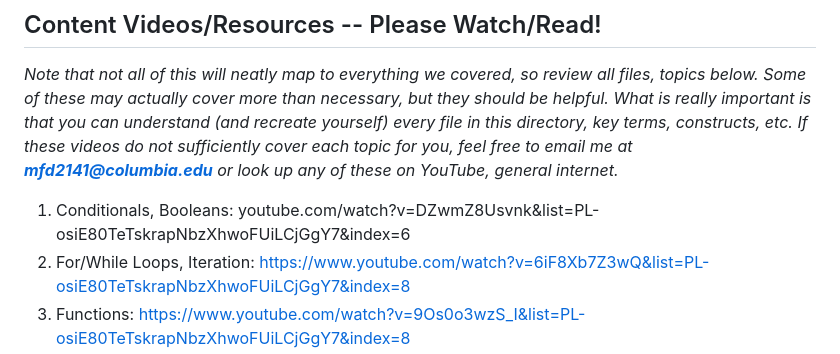
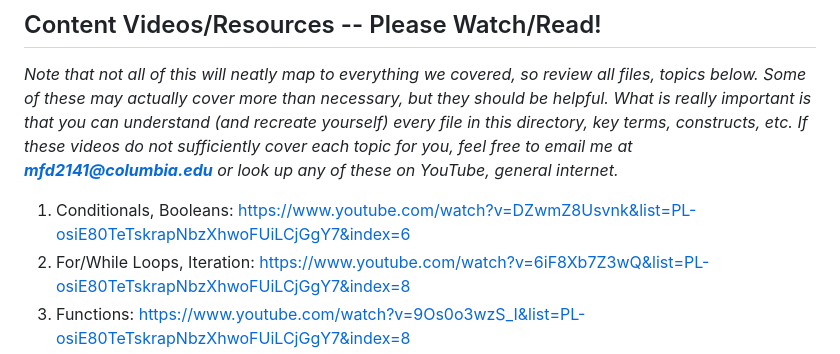
Before and after one commit to mdt053123/shp-spring-2026-intro-python, a Markdown page: 0207-day-2/resources.md, the part around the change. GitHub-like rendering.

Commit message:
added resources for days 1-3, fixed typos

```diff
--- a/0207-day-2/resources.md
+++ b/0207-day-2/resources.md
@@ -6,7 +6,7 @@ This folder builds on Day 1 by adding **functions**, **control flow** (condition
 
 ## Content Videos/Resources -- Please Watch/Read!
 *Note that not all of this will neatly map to everything we covered, so review all files, topics below. Some of these may actually cover more than necessary, but they should be helpful. What is really important is that you can understand (and recreate yourself) every file in this directory, key terms, constructs, etc. If these videos do not sufficiently cover each topic for you, feel free to email me at **mfd2141@columbia.edu** or look up any of these on YouTube, general internet.*
-1. Conditionals, Booleans: youtube.com/watch?v=DZwmZ8Usvnk&list=PL-osiE80TeTskrapNbzXhwoFUiLCjGgY7&index=6
+1. Conditionals, Booleans: https://www.youtube.com/watch?v=DZwmZ8Usvnk&list=PL-osiE80TeTskrapNbzXhwoFUiLCjGgY7&index=6
 2. For/While Loops, Iteration: https://www.youtube.com/watch?v=6iF8Xb7Z3wQ&list=PL-osiE80TeTskrapNbzXhwoFUiLCjGgY7&index=8
 3. Functions: https://www.youtube.com/watch?v=9Os0o3wzS_I&list=PL-osiE80TeTskrapNbzXhwoFUiLCjGgY7&index=8
 4. Random Module: https://www.youtube.com/watch?v=KzqSDvzOFNA
```
